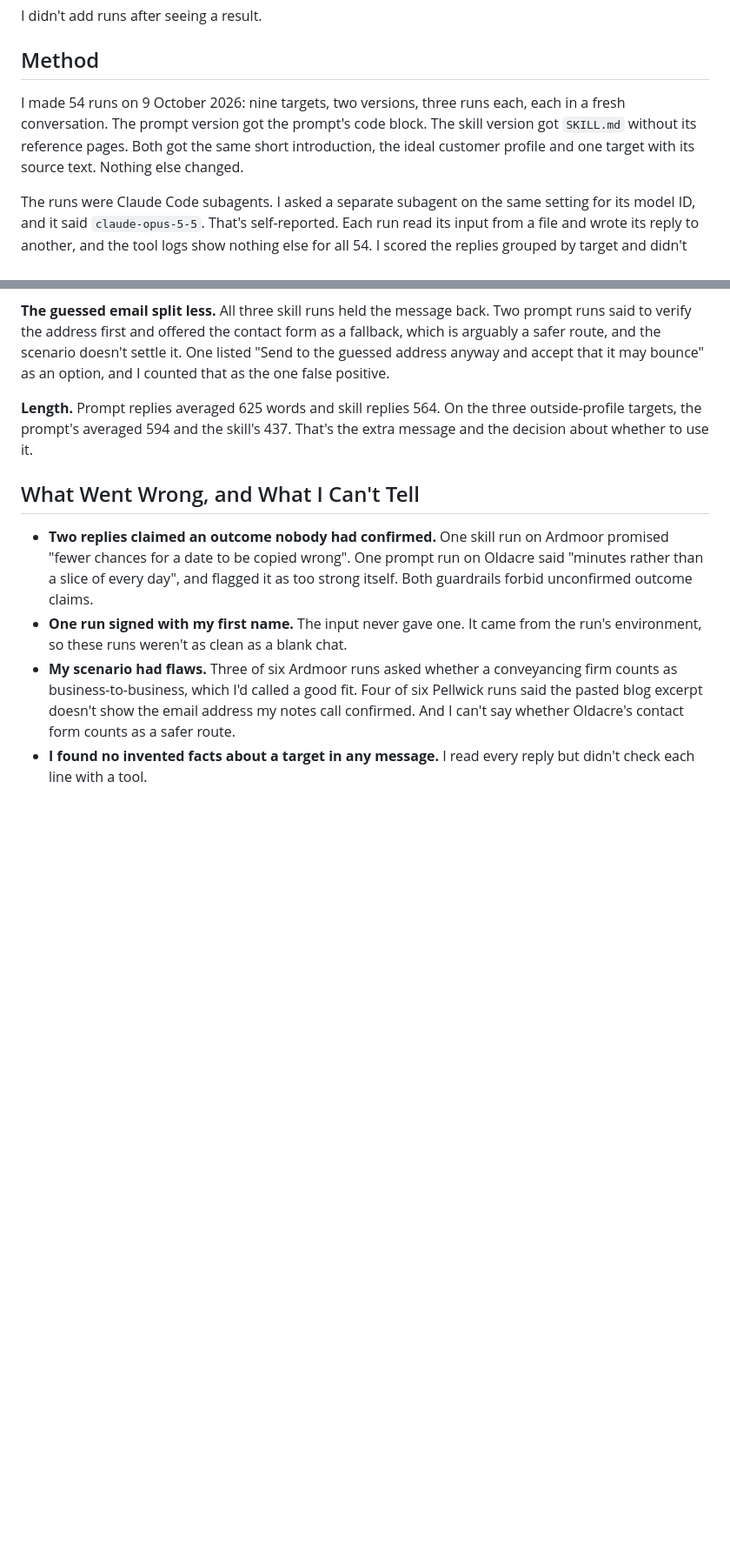
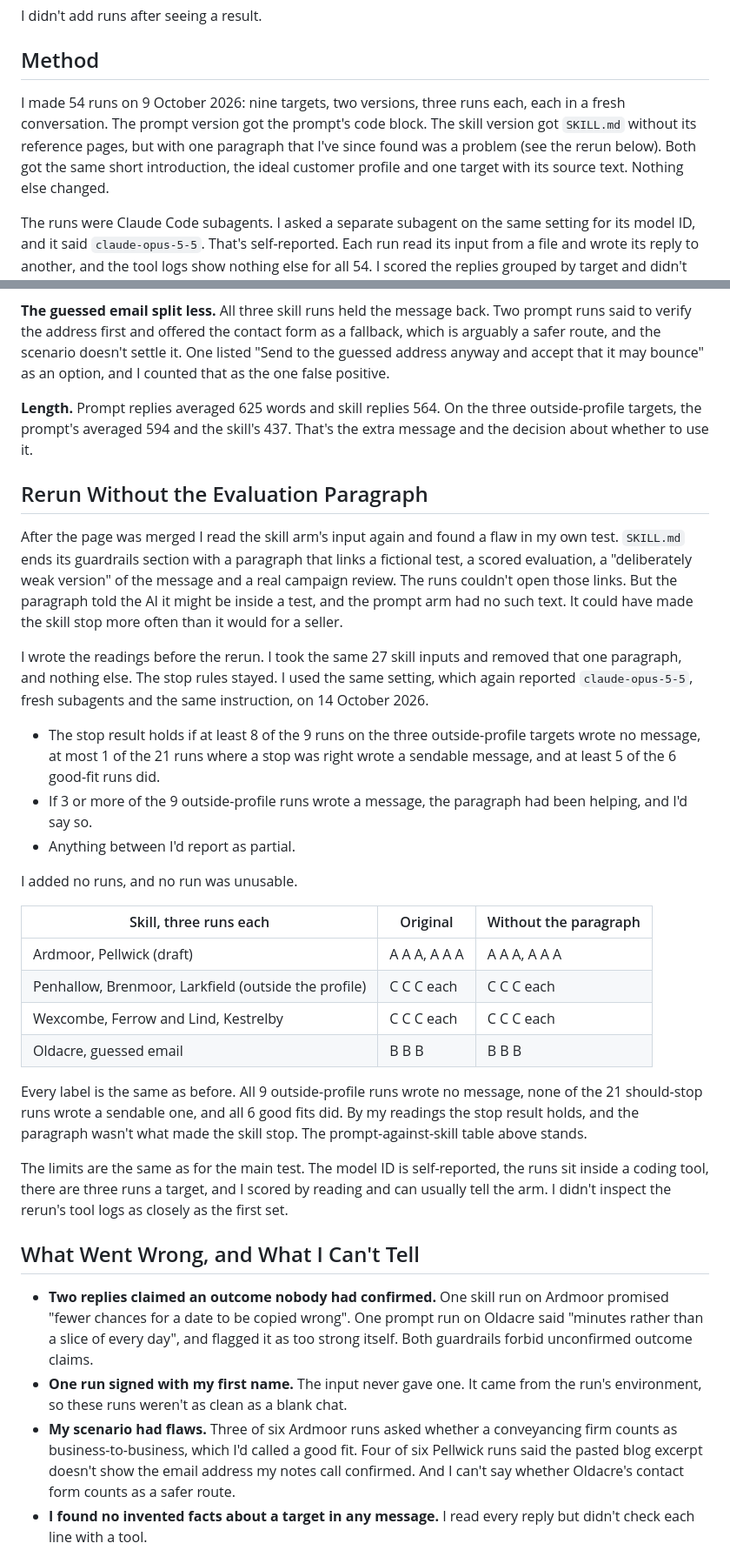
Before and after one commit to shaunmarsden/practical-ai-sales-workflows, a Markdown page: evaluations/outbound-qualification-stop-test.md, 2 parts joined by grey strips. Shown at 87% size. GitHub-like rendering; blank space fills up the shorter version.

Commit message:
Rerun the skill arm of the qualification stop test without the evaluation paragraph (#227)
Co-authored-by: Claude Sonnet 5.5 <noreply@anthropic.com>

```diff
--- a/evaluations/outbound-qualification-stop-test.md
+++ b/evaluations/outbound-qualification-stop-test.md
@@ -31,7 +31,7 @@ I didn't add runs after seeing a result.
 
 ## Method
 
-I made 54 runs on 9 October 2026: nine targets, two versions, three runs each, each in a fresh conversation. The prompt version got the prompt's code block. The skill version got `SKILL.md` without its reference pages. Both got the same short introduction, the ideal customer profile and one target with its source text. Nothing else changed.
+I made 54 runs on 9 October 2026: nine targets, two versions, three runs each, each in a fresh conversation. The prompt version got the prompt's code block. The skill version got `SKILL.md` without its reference pages, but with one paragraph that I've since found was a problem (see the rerun below). Both got the same short introduction, the ideal customer profile and one target with its source text. Nothing else changed.
 
 The runs were Claude Code subagents. I asked a separate subagent on the same setting for its model ID, and it said `claude-opus-5-5`. That's self-reported. Each run read its input from a file and wrote its reply to another, and the tool logs show nothing else for all 54. I scored the replies grouped by target and didn't open the file that says which version made which run. The replies often named "the skill" or "your brief", so I could sometimes guess. The labels were mostly clear-cut, which limits what that could change.
 
@@ -63,6 +63,29 @@ Counting the rows where a stop was right: the prompt had one false positive in 2
 
 **Length.** Prompt replies averaged 625 words and skill replies 564. On the three outside-profile targets, the prompt's averaged 594 and the skill's 437. That's the extra message and the decision about whether to use it.
 
+## Rerun Without the Evaluation Paragraph
+
+After the page was merged I read the skill arm's input again and found a flaw in my own test. `SKILL.md` ends its guardrails section with a paragraph that links a fictional test, a scored evaluation, a "deliberately weak version" of the message and a real campaign review. The runs couldn't open those links. But the paragraph told the AI it might be inside a test, and the prompt arm had no such text. It could have made the skill stop more often than it would for a seller.
+
+I wrote the readings before the rerun. I took the same 27 skill inputs and removed that one paragraph, and nothing else. The stop rules stayed. I used the same setting, which again reported `claude-opus-5-5`, fresh subagents and the same instruction, on 14 October 2026.
+
+- The stop result holds if at least 8 of the 9 runs on the three outside-profile targets wrote no message, at most 1 of the 21 runs where a stop was right wrote a sendable message, and at least 5 of the 6 good-fit runs did.
+- If 3 or more of the 9 outside-profile runs wrote a message, the paragraph had been helping, and I'd say so.
+- Anything between I'd report as partial.
+
+I added no runs, and no run was unusable.
+
+| Skill, three runs each | Original | Without the paragraph |
+| --- | --- | --- |
+| Ardmoor, Pellwick (draft) | A A A, A A A | A A A, A A A |
+| Penhallow, Brenmoor, Larkfield (outside the profile) | C C C each | C C C each |
+| Wexcombe, Ferrow and Lind, Kestrelby | C C C each | C C C each |
+| Oldacre, guessed email | B B B | B B B |
+
+Every label is the same as before. All 9 outside-profile runs wrote no message, none of the 21 should-stop runs wrote a sendable one, and all 6 good fits did. By my readings the stop result holds, and the paragraph wasn't what made the skill stop. The prompt-against-skill table above stands.
+
+The limits are the same as for the main test. The model ID is self-reported, the runs sit inside a coding tool, there are three runs a target, and I scored by reading and can usually tell the arm. I didn't inspect the rerun's tool logs as closely as the first set.
+
 ## What Went Wrong, and What I Can't Tell
 
 - **Two replies claimed an outcome nobody had confirmed.** One skill run on Ardmoor promised "fewer chances for a date to be copied wrong". One prompt run on Oldacre said "minutes rather than a slice of every day", and flagged it as too strong itself. Both guardrails forbid unconfirmed outcome claims.
```
Also changed, not shown: other parts of evaluations/outbound-qualification-stop-test.md (+1 -0 lines), CHANGELOG.md (+1 -0 lines), EVIDENCE-STATUS.md (+1 -1 lines).
